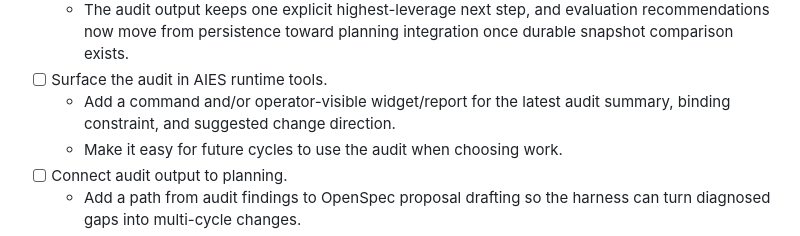
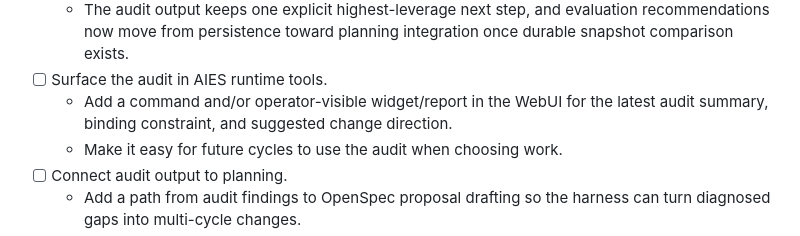
Before and after one commit to TashiikiD/bootstrap-001, a Markdown page: openspec/changes/CHG-2026-03-15-aies-layer-audit-radar.md, the part around the change. Drawn GitHub-style.

Commit message:
feat: enhance AIES layer audit radar with WebUI integration for audit summaries and recommendations

```diff
--- a/openspec/changes/CHG-2026-03-15-aies-layer-audit-radar.md
+++ b/openspec/changes/CHG-2026-03-15-aies-layer-audit-radar.md
@@ -23,7 +23,7 @@ This change proposes a new `AIES layer audit radar`: a repo-native audit capabil
   - `/audit-radar-assess` now persists serialized snapshots under `memory/knowledge/audit-radar/snapshots/` and compares them against prior captures to flag stagnant weak layers, repeated binding constraints, maintenance-loop risk, and theory/runtime divergence.
   - The audit output keeps one explicit highest-leverage next step, and evaluation recommendations now move from persistence toward planning integration once durable snapshot comparison exists.
 - [ ] Surface the audit in AIES runtime tools.
-  - Add a command and/or operator-visible widget/report for the latest audit summary, binding constraint, and suggested change direction.
+  - Add a command and/or operator-visible widget/report in the WebUI for the latest audit summary, binding constraint, and suggested change direction.
   - Make it easy for future cycles to use the audit when choosing work.
 - [ ] Connect audit output to planning.
   - Add a path from audit findings to OpenSpec proposal drafting so the harness can turn diagnosed gaps into multi-cycle changes.
```
